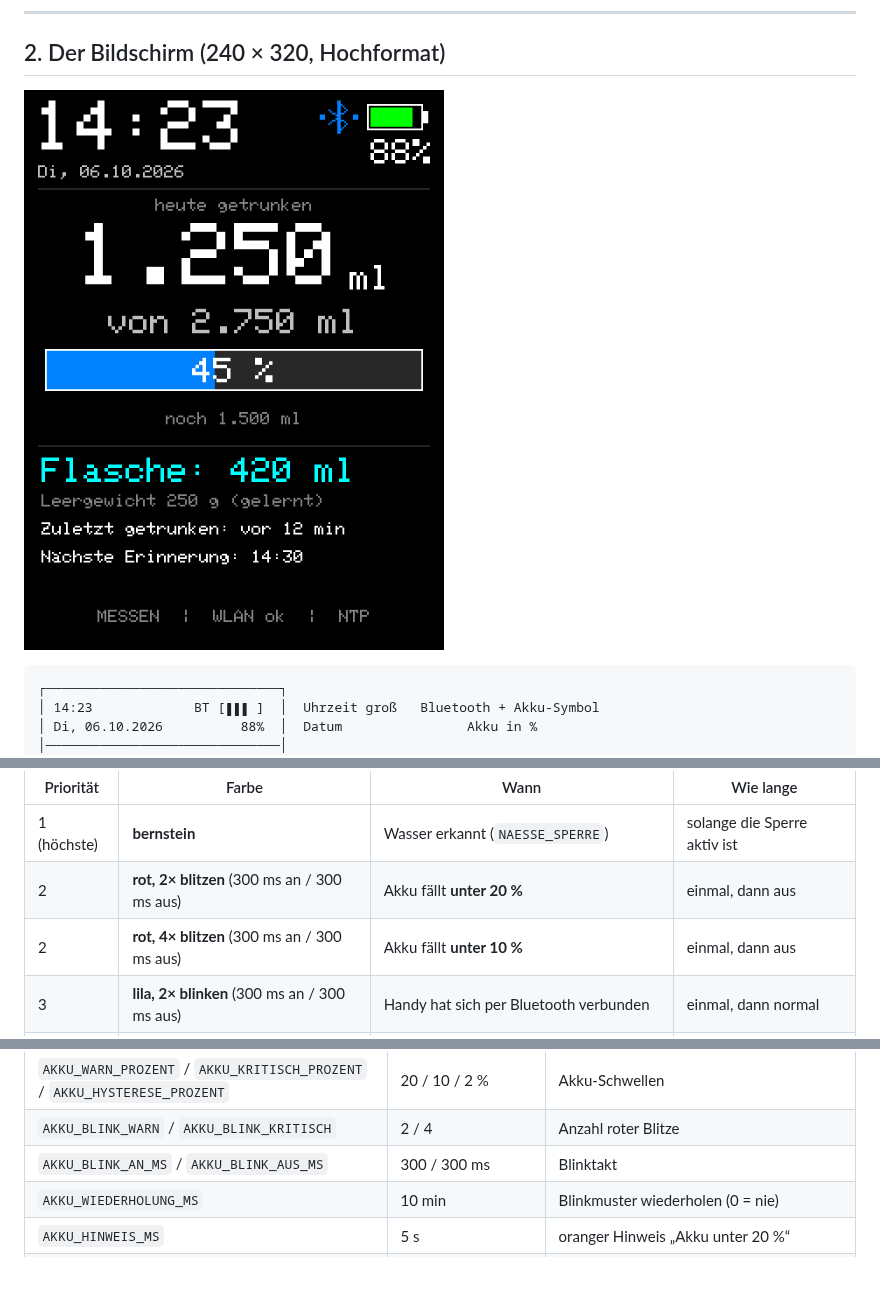
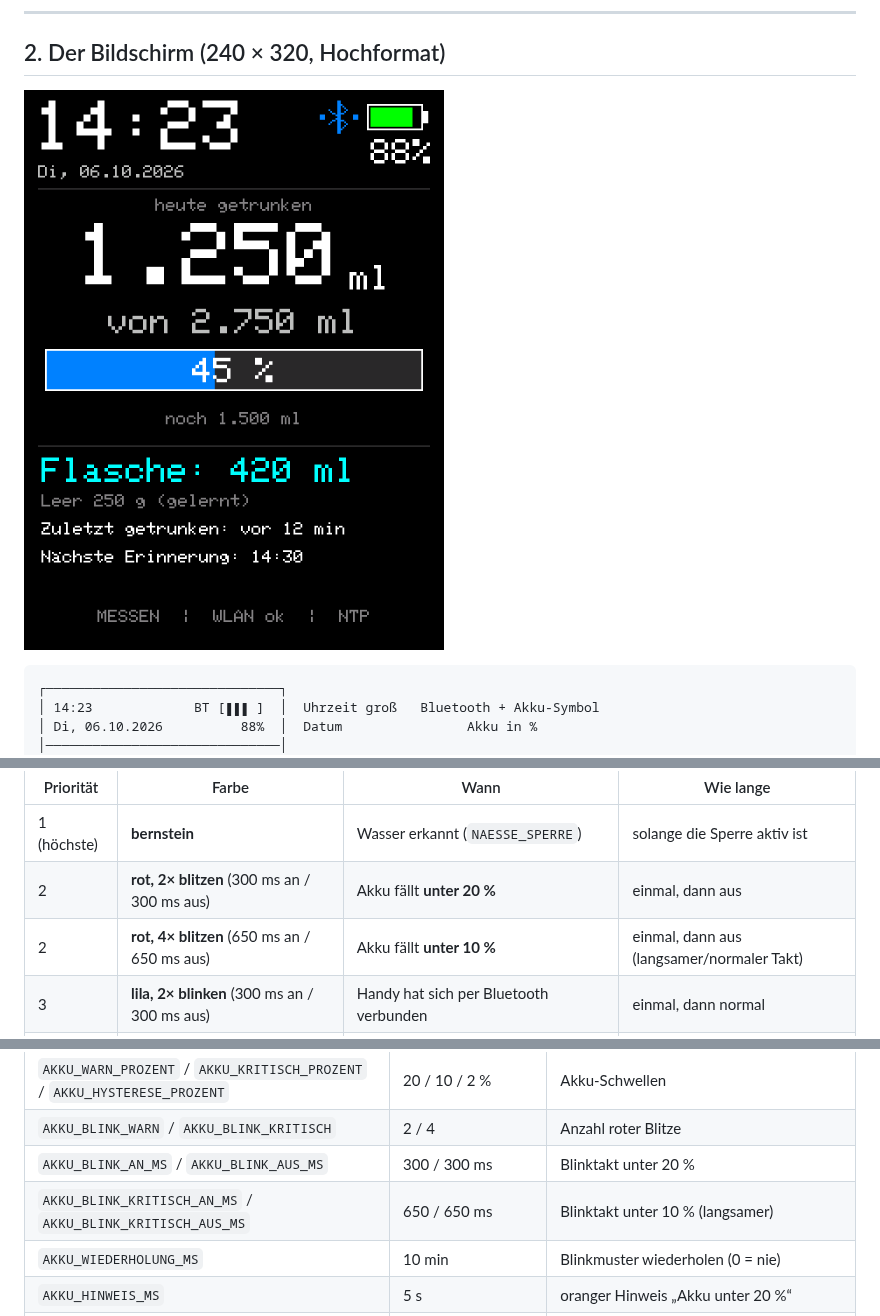
Before and after one commit to bekuz007/hydrodesk-base, a Markdown page: wokwi/README.md, 3 parts joined by grey strips. GitHub-like rendering; pictures changed too: wokwi/screen_mockup.png; blank space fills up the shorter version.

```diff
--- a/wokwi/README.md
+++ b/wokwi/README.md
@@ -192,7 +192,7 @@ LEDs aus (keine Mischfarbe).
 |---|---|---|---|
 | 1 (höchste) | **bernstein** | Wasser erkannt (`NAESSE_SPERRE`) | solange die Sperre aktiv ist |
 | 2 | **rot, 2× blitzen** (300 ms an / 300 ms aus) | Akku fällt **unter 20 %** | einmal, dann aus |
-| 2 | **rot, 4× blitzen** (300 ms an / 300 ms aus) | Akku fällt **unter 10 %** | einmal, dann aus |
+| 2 | **rot, 4× blitzen** (650 ms an / 650 ms aus) | Akku fällt **unter 10 %** | einmal, dann aus (langsamer/normaler Takt) |
 | 3 | **lila, 2× blinken** (300 ms an / 300 ms aus) | Handy hat sich per Bluetooth verbunden | einmal, dann normal |
 | 4 | **weiß blinken, gedimmt** (500 ms an / 500 ms aus) | Bluetooth sucht das Handy | bis verbunden, höchstens **2 min** |
 | 5 | rot (Dauerlicht) | Fehler beginnt (Waage antwortet nicht / Gewicht negativ) | 5 s, dann aus |
@@ -592,7 +594,8 @@ echter Hardware getestet.
 | `TROCKEN_FREIGABE_MS` | 5 s | automatische Freigabe nach Wasser |
 | `AKKU_WARN_PROZENT` / `AKKU_KRITISCH_PROZENT` / `AKKU_HYSTERESE_PROZENT` | 20 / 10 / 2 % | Akku-Schwellen |
 | `AKKU_BLINK_WARN` / `AKKU_BLINK_KRITISCH` | 2 / 4 | Anzahl roter Blitze |
-| `AKKU_BLINK_AN_MS` / `AKKU_BLINK_AUS_MS` | 300 / 300 ms | Blinktakt |
+| `AKKU_BLINK_AN_MS` / `AKKU_BLINK_AUS_MS` | 300 / 300 ms | Blinktakt unter 20 % |
+| `AKKU_BLINK_KRITISCH_AN_MS` / `AKKU_BLINK_KRITISCH_AUS_MS` | 650 / 650 ms | Blinktakt unter 10 % (langsamer) |
 | `AKKU_WIEDERHOLUNG_MS` | 10 min | Blinkmuster wiederholen (0 = nie) |
 | `AKKU_HINWEIS_MS` | 5 s | oranger Hinweis „Akku unter 20 %“ |
 | `LED_HELLIGKEIT` / `LED_GRUEN_MS` / `LED_ROT_MS` | 60 / 10 s / 5 s | LED-Streifen |
```
Also changed, not shown: other parts of wokwi/README.md (+3 -1 lines), 1 other file.
